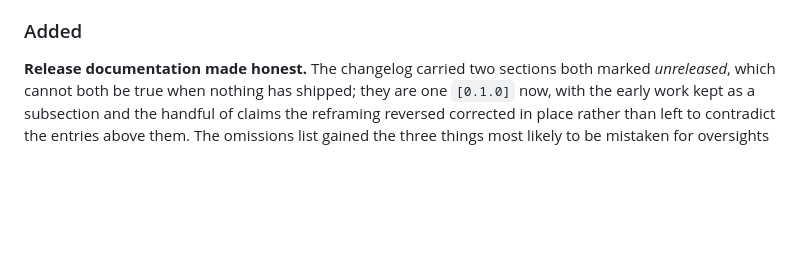
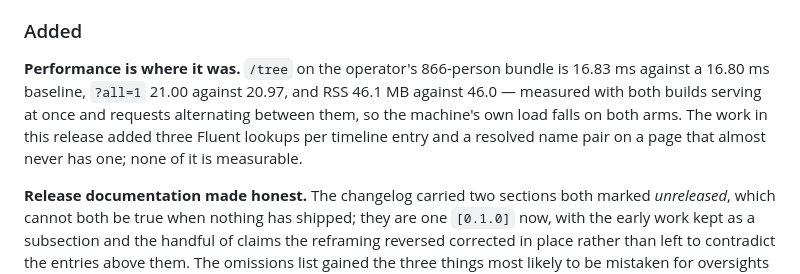
Before and after one commit to plkarin/axgf-cms, a Markdown page: CHANGELOG.md, the part around the change. GitHub-like rendering; blank space fills up the shorter version.

Commit message:
docs: record that the release changed no numbers
/tree 16.83 ms against 16.80 baseline, RSS 46.1 MB against 46.0, measured with
both builds serving at once. Three extra Fluent lookups per timeline entry and
a name pair resolved on a page that almost never has one: none of it shows.

Co-Authored-By: Claude Opus 5 <noreply@anthropic.com>

```diff
--- a/CHANGELOG.md
+++ b/CHANGELOG.md
@@ -20,6 +20,14 @@ stands, not a diary. There is no earlier version to differ from: the entries
 are grouped by what they are rather than by when they landed.
 
 ### Added
+
+**Performance is where it was.** `/tree` on the operator's 866-person bundle
+is 16.83 ms against a 16.80 ms baseline, `?all=1` 21.00 against 20.97, and RSS
+46.1 MB against 46.0 — measured with both builds serving at once and requests
+alternating between them, so the machine's own load falls on both arms. The
+work in this release added three Fluent lookups per timeline entry and a
+resolved name pair on a page that almost never has one; none of it is
+measurable.
 
 **Release documentation made honest.** The changelog carried two sections both
 marked *unreleased*, which cannot both be true when nothing has shipped; they
```
